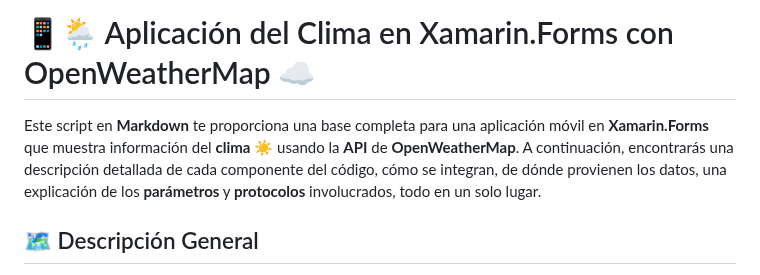
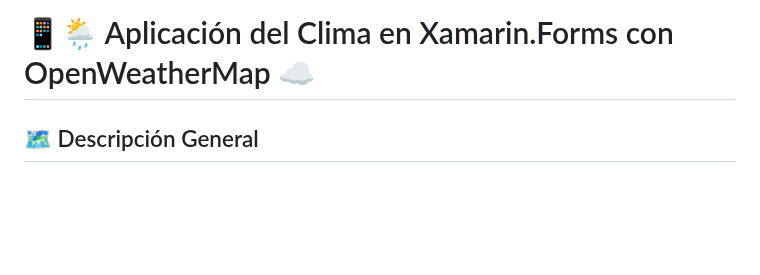
Before and after one commit to JUANCITOPENA/APRENDE-A-PROGRAMAR-CON-C-XAML-SQL-API-Y-MAS-CON-.NET-MAUI-XAAMRIN-Y-VISUAL-STUDIO., a Markdown page: 15-EJERCICIO # 15- APLICACION DEL CLIMA CON OPENWEATHERMAP.md, the part around the change. GitHub-like rendering; blank space fills up the shorter version.

```diff
--- a/15-EJERCICIO # 15- APLICACION DEL CLIMA CON OPENWEATHERMAP.md
+++ b/15-EJERCICIO # 15- APLICACION DEL CLIMA CON OPENWEATHERMAP.md
@@ -1,6 +1,4 @@
 # 📱🌦️ Aplicación del Clima en Xamarin.Forms con OpenWeatherMap ☁️
-
-Este script en **Markdown** te proporciona una base completa para una aplicación móvil en **Xamarin.Forms** que muestra información del **clima** ☀️ usando la **API** de **OpenWeatherMap**. A continuación, encontrarás una descripción detallada de cada componente del código, cómo se integran, de dónde provienen los datos, una explicación de los **parámetros** y **protocolos** involucrados, todo en un solo lugar.
 
 ## 🗺️ Descripción General
 
```
